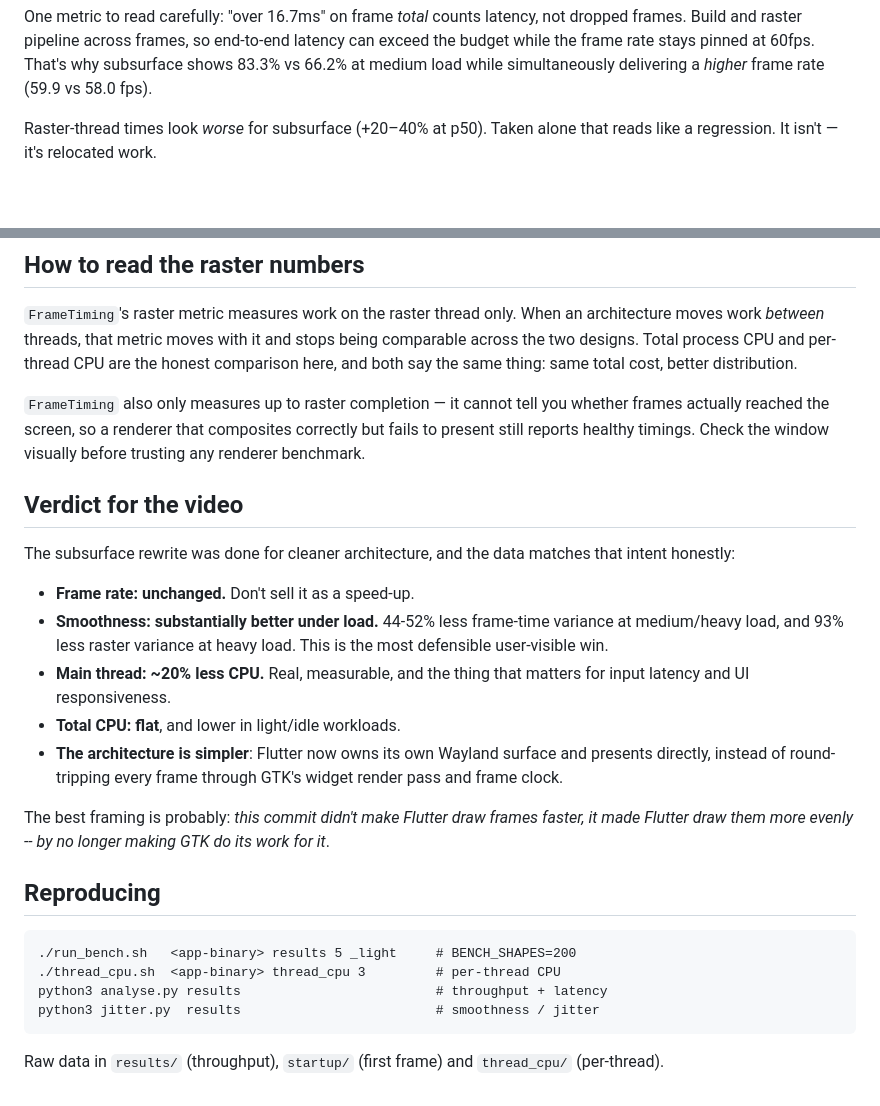
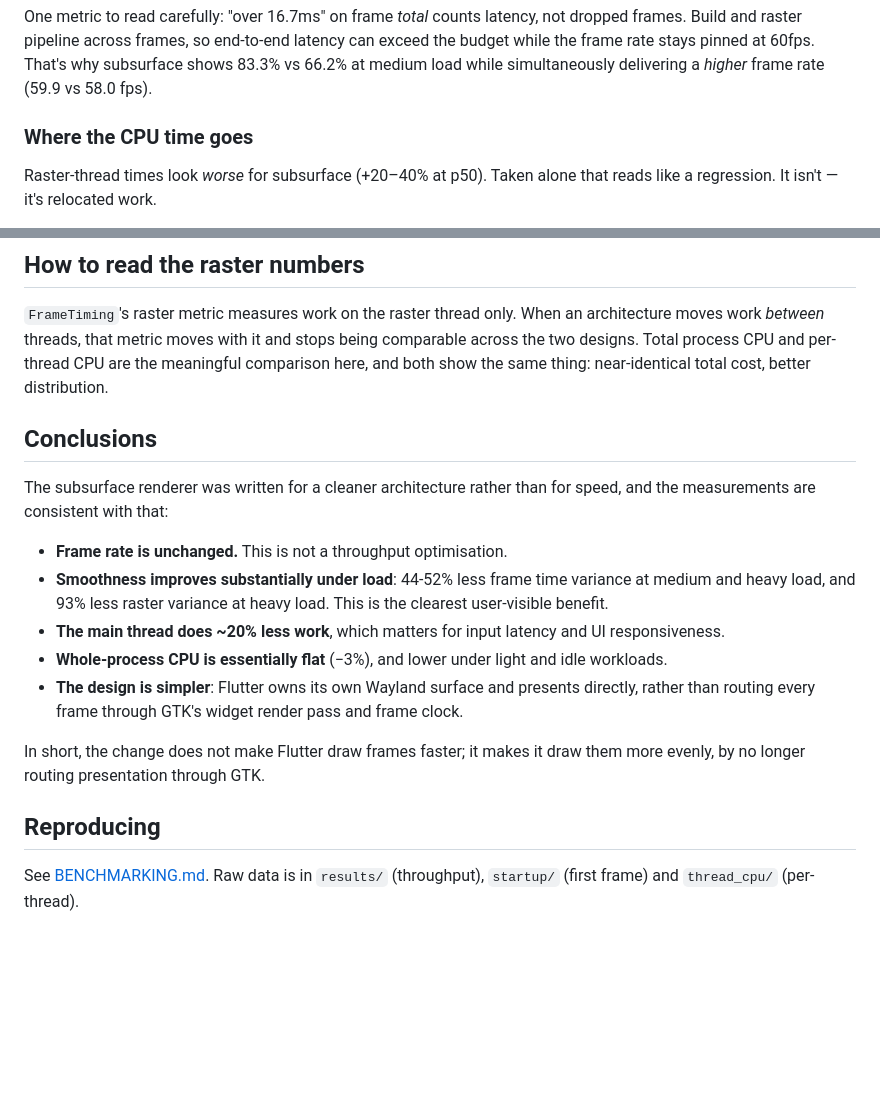
Before and after one commit to robert-ancell/flutter-subsurface-benchmark, a Markdown page: REPORT.md, 2 parts joined by grey strips. GitHub-like rendering; blank space fills up the shorter version.

Commit message:
Focus documentation on method and conclusions
Drop the gotchas section, which recorded how the benchmark was arrived at
rather than what it measures. Replace the video-framing verdict with neutral
conclusions, and point at BENCHMARKING.md for reproduction instead of
duplicating them.

Co-authored-by: Copilot <223556219+Copilot@users.noreply.github.com>

````diff
--- a/REPORT.md
+++ b/REPORT.md
@@ -105,7 +105,7 @@ can exceed the budget while the frame rate stays pinned at 60fps. That's why
 subsurface shows 83.3% vs 66.2% at medium load while simultaneously delivering
 a *higher* frame rate (59.9 vs 58.0 fps).
 
-
+### Where the CPU time goes
 
 Raster-thread times look *worse* for subsurface (+20–40% at p50). Taken alone
 that reads like a regression. It isn't — it's relocated work.
@@ -145,42 +145,31 @@ subsurface, consistently across all 9 runs.
 `FrameTiming`'s raster metric measures work on the raster thread only. When an
 architecture moves work *between* threads, that metric moves with it and stops
 being comparable across the two designs. Total process CPU and per-thread CPU
-are the honest comparison here, and both say the same thing: same total cost,
-better distribution.
+are the meaningful comparison here, and both show the same thing: near-identical
+total cost, better distribution.
 
-`FrameTiming` also only measures up to raster completion — it cannot tell you
-whether frames actually reached the screen, so a renderer that composites
-correctly but fails to present still reports healthy timings. Check the window
-visually before trusting any renderer benchmark.
 
-## Verdict for the video
+## Conclusions
 
-The subsurface rewrite was done for cleaner architecture, and the data matches
-that intent honestly:
+The subsurface renderer was written for a cleaner architecture rather than for
+speed, and the measurements are consistent with that:
 
-- **Frame rate: unchanged.** Don't sell it as a speed-up.
-- **Smoothness: substantially better under load.** 44-52% less frame-time
-  variance at medium/heavy load, and 93% less raster variance at heavy load.
-  This is the most defensible user-visible win.
-- **Main thread: ~20% less CPU.** Real, measurable, and the thing that matters
-  for input latency and UI responsiveness.
-- **Total CPU: flat**, and lower in light/idle workloads.
-- **The architecture is simpler**: Flutter now owns its own Wayland surface and
-  presents directly, instead of round-tripping every frame through GTK's widget
-  render pass and frame clock.
+- **Frame rate is unchanged.** This is not a throughput optimisation.
+- **Smoothness improves substantially under load**: 44-52% less frame time
+  variance at medium and heavy load, and 93% less raster variance at heavy
+  load. This is the clearest user-visible benefit.
+- **The main thread does ~20% less work**, which matters for input latency and
+  UI responsiveness.
+- **Whole-process CPU is essentially flat** (−3%), and lower under light and
+  idle workloads.
+- **The design is simpler**: Flutter owns its own Wayland surface and presents
+  directly, rather than routing every frame through GTK's widget render pass
+  and frame clock.
 
-The best framing is probably: *this commit didn't make Flutter draw frames
-faster, it made Flutter draw them more evenly -- by no longer making GTK do
-its work for it*.
+In short, the change does not make Flutter draw frames faster; it makes it draw
+them more evenly, by no longer routing presentation through GTK.
 
 ## Reproducing
 
-```
-./run_bench.sh   <app-binary> results 5 _light     # BENCH_SHAPES=200
-./thread_cpu.sh  <app-binary> thread_cpu 3         # per-thread CPU
-python3 analyse.py results                         # throughput + latency
-python3 jitter.py  results                         # smoothness / jitter
-```
-
-Raw data in `results/` (throughput), `startup/` (first frame) and
-`thread_cpu/` (per-thread).
+See [BENCHMARKING.md](BENCHMARKING.md). Raw data is in `results/` (throughput),
+`startup/` (first frame) and `thread_cpu/` (per-thread).
````
Also changed, not shown: BENCHMARKING.md (+0 -30 lines).
